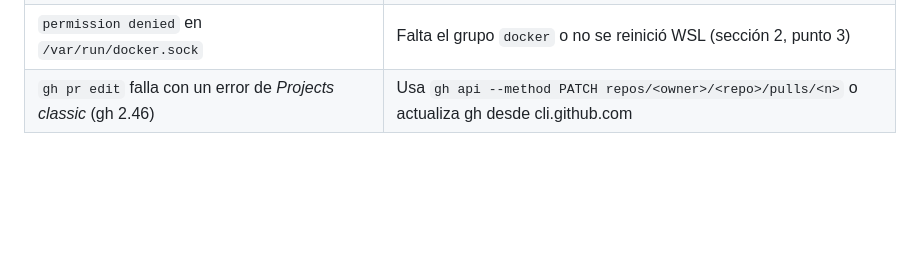
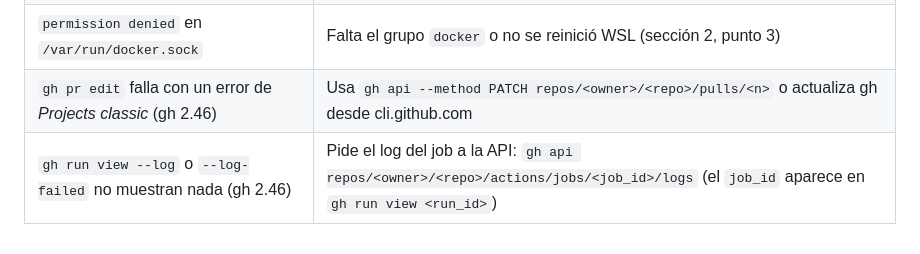
Before and after one commit to PieroRios2000/personal-finance-platform, a Markdown page: SETUP.md, the part around the change. Drawn GitHub-style; blank space fills up the shorter version.

Commit message:
docs: note that gh 2.46 prints empty run logs
Co-Authored-By: Claude Opus 5 <noreply@anthropic.com>
Claude-Session: https://claude.ai/code/session_01BZtrfKgffHsxxpdnAhxyhy

```diff
--- a/SETUP.md
+++ b/SETUP.md
@@ -113,3 +113,4 @@ Todo en verde = el entorno está listo.
 | Docker Desktop: `wsl-bootstrap … exit status 1` al arrancar | En PowerShell `wsl --shutdown` y vuelve a abrir Docker Desktop; si persiste, `wsl --update` |
 | `permission denied` en `/var/run/docker.sock` | Falta el grupo `docker` o no se reinició WSL (sección 2, punto 3) |
 | `gh pr edit` falla con un error de *Projects classic* (gh 2.46) | Usa `gh api --method PATCH repos/<owner>/<repo>/pulls/<n>` o actualiza gh desde cli.github.com |
+| `gh run view --log` o `--log-failed` no muestran nada (gh 2.46) | Pide el log del job a la API: `gh api repos/<owner>/<repo>/actions/jobs/<job_id>/logs` (el `job_id` aparece en `gh run view <run_id>`) |
```
